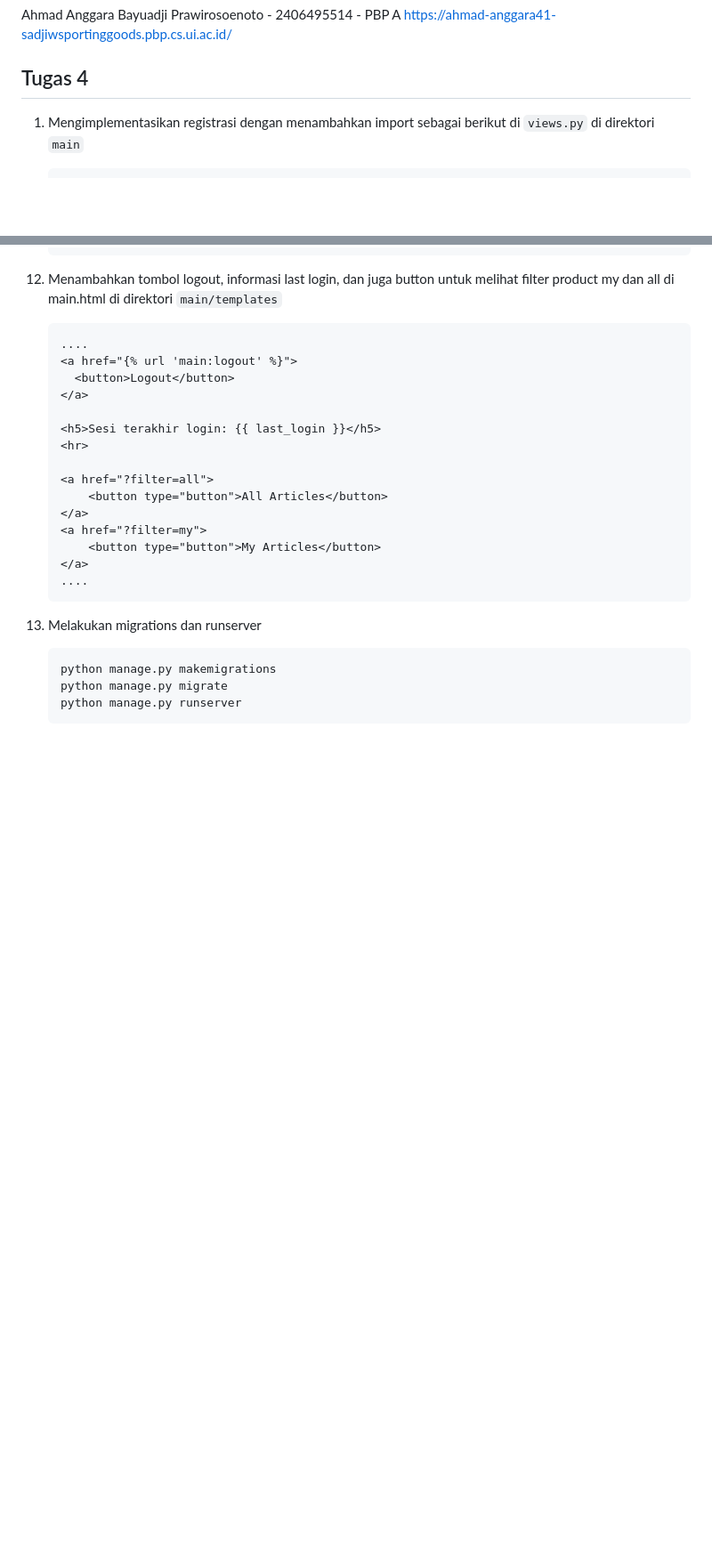
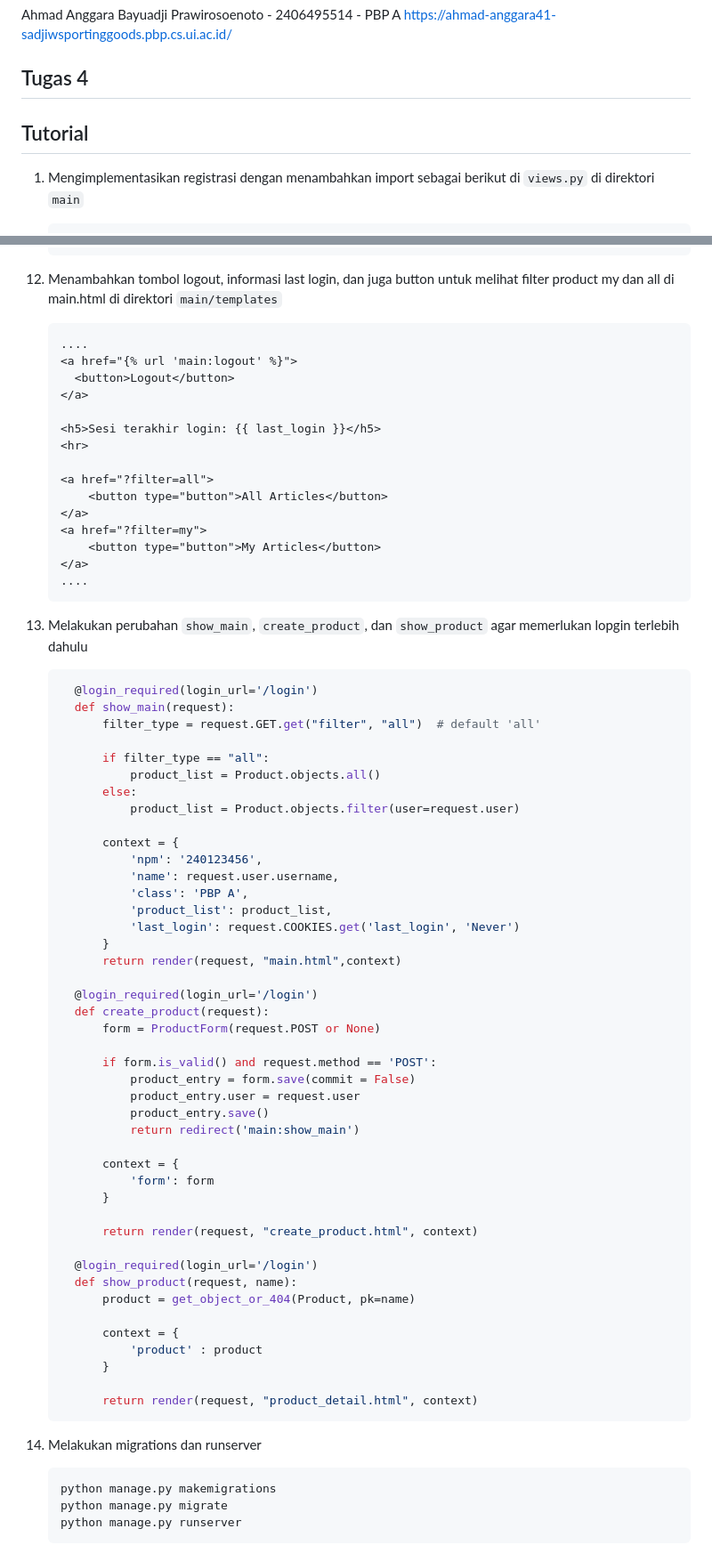
Before and after one commit to anggarabayuadji/sadjiw-sporting-goods, a Markdown page: README.md, 2 parts joined by grey strips. Shown: that part at 89% size. GitHub-like rendering; blank space fills up the shorter version.

Commit message:
Update README final, steps done questions done

````diff
--- a/README.md
+++ b/README.md
@@ -3,6 +3,8 @@ Ahmad Anggara Bayuadji Prawirosoenoto - 2406495514 - PBP A
 https://ahmad-anggara41-sadjiwsportinggoods.pbp.cs.ui.ac.id/
 
 ## Tugas 4
+Tutorial
+---
 1. Mengimplementasikan registrasi dengan menambahkan import sebagai berikut di `views.py` di direktori `main`
    ```python
     from django.contrib.auth.forms import UserCreationForm
@@ -109,6 +111,53 @@ https://ahmad-anggara41-sadjiwsportinggoods.pbp.cs.ui.ac.id/
     ....
     ```
 
+13. Melakukan perubahan `show_main`, `create_product`, dan `show_product` agar memerlukan lopgin terlebih dahulu
+    ```python
+      @login_required(login_url='/login')
+      def show_main(request):
+          filter_type = request.GET.get("filter", "all")  # default 'all'
+
+          if filter_type == "all":
+              product_list = Product.objects.all()
+          else:
+              product_list = Product.objects.filter(user=request.user)
+
+          context = {
+              'npm': '240123456',
+              'name': request.user.username,
+              'class': 'PBP A',
+              'product_list': product_list,
+              'last_login': request.COOKIES.get('last_login', 'Never')
+          }
+          return render(request, "main.html",context)
+
+      @login_required(login_url='/login')
+      def create_product(request):
+          form = ProductForm(request.POST or None)
+
+          if form.is_valid() and request.method == 'POST':
+              product_entry = form.save(commit = False)
+              product_entry.user = request.user
+              product_entry.save()
+              return redirect('main:show_main')
+
+          context = {
+              'form': form
+          }
+
+          return render(request, "create_product.html", context)
+
+      @login_required(login_url='/login')
+      def show_product(request, name):
+          product = get_object_or_404(Product, pk=name)
+
+          context = {
+              'product' : product
+          }
+
+          return render(request, "product_detail.html", context)
+    ```
+
 13. Melakukan migrations dan runserver
     ```bash
     python manage.py makemigrations
````
Also changed, not shown: other parts of README.md (+14 -0 lines).
